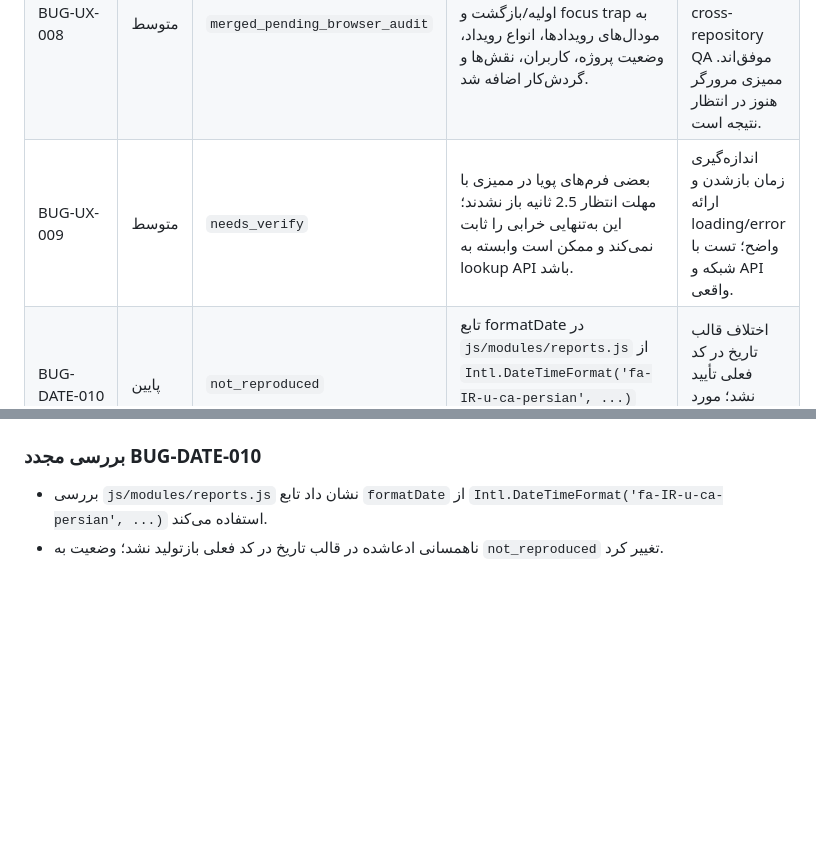
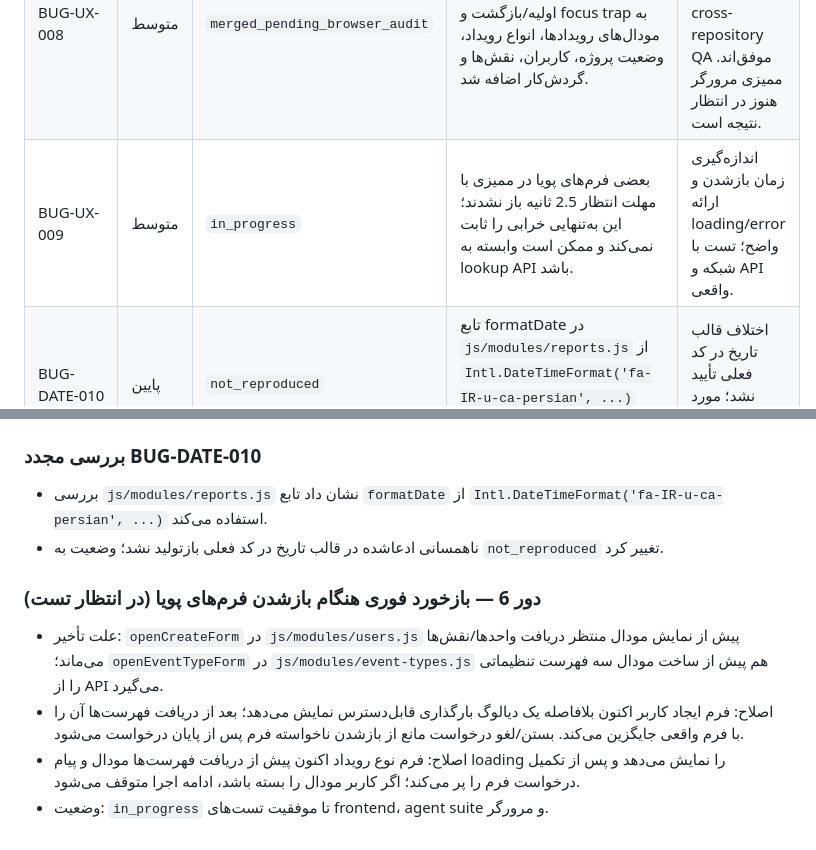
Before and after one commit to Saeidesl/PRSPRO2, a Markdown page: docs/ui-audit-remediation-report.md, 2 parts joined by grey strips. GitHub-like rendering; blank space fills up the shorter version.

Commit message:
docs: track dynamic form loading feedback fix

```diff
--- a/docs/ui-audit-remediation-report.md
+++ b/docs/ui-audit-remediation-report.md
@@ -37,7 +37,7 @@
 | BUG-FEATURE-006 | پایین | `needs_scope` | `pages/admin.html` بیشتر نقش فهرست راهبری دارد تا عملیات مدیریتی مستقل. | بررسی دامنه محصول؛ اگر intentional است به‌عنوان محدودیت مستند بماند. |
 | BUG-A11Y-007 | متوسط | `not_reproduced` | در `pages/reports.html` و `js/modules/reports.js` هیچ ورودی جستجو وجود ندارد؛ کنترل انتخاب پروژه label صریح دارد. | مورد فرضی بسته شد؛ با شواهد کد فعلی قابل بازتولید نیست. |
 | BUG-UX-008 | متوسط | `merged_pending_browser_audit` | semantics دیالوگ، نام قابل‌دسترسی، Escape، فوکوس اولیه/بازگشت و focus trap به مودال‌های رویدادها، انواع رویداد، وضعیت پروژه، کاربران، نقش‌ها و گردش‌کار اضافه شد. | PR #86 ادغام شد؛ frontend checks، agent suite و cross-repository QA موفق‌اند. ممیزی مرورگر هنوز در انتظار نتیجه است. |
-| BUG-UX-009 | متوسط | `needs_verify` | بعضی فرم‌های پویا در ممیزی با مهلت انتظار 2.5 ثانیه باز نشدند؛ این به‌تنهایی خرابی را ثابت نمی‌کند و ممکن است وابسته به lookup API باشد. | اندازه‌گیری زمان بازشدن و ارائه loading/error واضح؛ تست با شبکه و API واقعی. |
+| BUG-UX-009 | متوسط | `in_progress` | بعضی فرم‌های پویا در ممیزی با مهلت انتظار 2.5 ثانیه باز نشدند؛ این به‌تنهایی خرابی را ثابت نمی‌کند و ممکن است وابسته به lookup API باشد. | اندازه‌گیری زمان بازشدن و ارائه loading/error واضح؛ تست با شبکه و API واقعی. |
 | BUG-DATE-010 | پایین | `not_reproduced` | تابع formatDate در `js/modules/reports.js` از `Intl.DateTimeFormat('fa-IR-u-ca-persian', ...)` برای تاریخ‌های گزارش استفاده می‌کند. | اختلاف قالب تاریخ در کد فعلی تأیید نشد؛ مورد فرضی بسته شد. |
 | BUG-CSS-011 | پایین | `maintainability` | CSSهای تم/چیدمان دارای override و selectorهای تکراری هستند؛ ریسک نگهداری است، نه الزاماً نقص بصری فعلی. | اصلاح تدریجی و فقط با تست رگرسیون تصویری/تم روشن و تاریک. |
 | BUG-PERF-012 | متوسط | `needs_investigation` | زمان آماده‌شدن بعضی مسیرها از 3 ثانیه بیشتر است؛ Procurement حدود 4.37s در آخرین گزارش. | تفکیک زمان API، رندر و شبکه؛ هدف‌گذاری بهبود بدون تغییر رفتار. |
@@ -165,3 +165,10 @@
 
 - بررسی `js/modules/reports.js` نشان داد تابع `formatDate` از `Intl.DateTimeFormat('fa-IR-u-ca-persian', ...)` استفاده می‌کند.
 - ناهمسانی ادعاشده در قالب تاریخ در کد فعلی بازتولید نشد؛ وضعیت به `not_reproduced` تغییر کرد.
+
+### دور 6 — بازخورد فوری هنگام بازشدن فرم‌های پویا (در انتظار تست)
+
+- علت تأخیر: `openCreateForm` در `js/modules/users.js` پیش از نمایش مودال منتظر دریافت واحدها/نقش‌ها می‌ماند؛ `openEventTypeForm` در `js/modules/event-types.js` هم پیش از ساخت مودال سه فهرست تنظیماتی را از API می‌گیرد.
+- اصلاح: فرم ایجاد کاربر اکنون بلافاصله یک دیالوگ بارگذاری قابل‌دسترس نمایش می‌دهد؛ بعد از دریافت فهرست‌ها آن را با فرم واقعی جایگزین می‌کند. بستن/لغو درخواست مانع از بازشدن ناخواسته فرم پس از پایان درخواست می‌شود.
+- اصلاح: فرم نوع رویداد اکنون پیش از دریافت فهرست‌ها مودال و پیام loading را نمایش می‌دهد و پس از تکمیل درخواست فرم را پر می‌کند؛ اگر کاربر مودال را بسته باشد، ادامه اجرا متوقف می‌شود.
+- وضعیت: `in_progress` تا موفقیت تست‌های frontend، agent suite و مرورگر.
```
